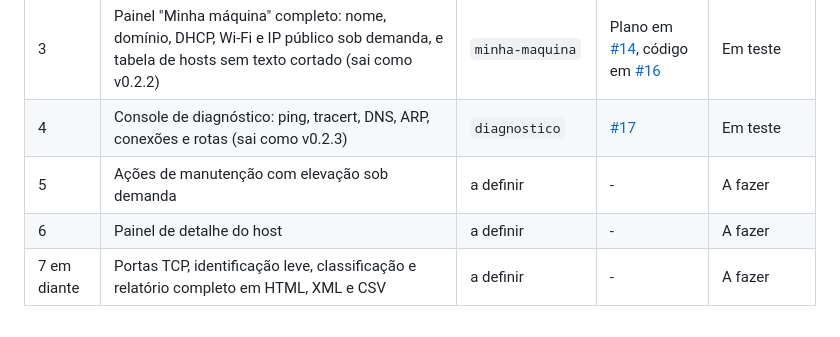
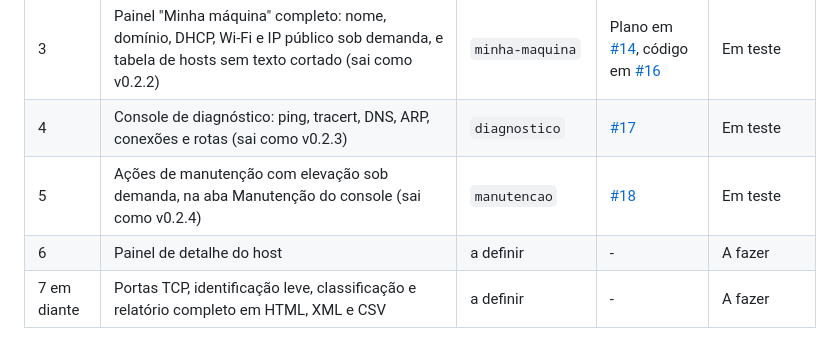
Before and after one commit to manfredjr/maparede, a Markdown page: README.md, the part around the change. GitHub-like rendering.

Commit message:
Registra a fatia 5 na situacao do projeto
A linha da fatia 5 no README passa a apontar o PR #18 e fica em teste
ate o merge.

Autores: Manfred Heil Junior

```diff
--- a/README.md
+++ b/README.md
@@ -20,7 +20,7 @@ As regras do projeto estão no [`AGENTS.md`](AGENTS.md) e o desenho em [`docs/su
 | 2 | Tela WPF do painel do técnico, com a identidade da MT (a v0.2.0 fechava no fim da varredura e teve a Release retirada, a correção saiu na v0.2.1) | `tela-wpf` | [#10](https://github.com/manfredjr/mapnet/pull/10), [#12](https://github.com/manfredjr/mapnet/pull/12), [#13](https://github.com/manfredjr/mapnet/pull/13) | Publicada na v0.2.1 |
 | 3 | Painel "Minha máquina" completo: nome, domínio, DHCP, Wi-Fi e IP público sob demanda, e tabela de hosts sem texto cortado (sai como v0.2.2) | `minha-maquina` | Plano em [#14](https://github.com/manfredjr/mapnet/pull/14), código em [#16](https://github.com/manfredjr/mapnet/pull/16) | Em teste |
 | 4 | Console de diagnóstico: ping, tracert, DNS, ARP, conexões e rotas (sai como v0.2.3) | `diagnostico` | [#17](https://github.com/manfredjr/mapnet/pull/17) | Em teste |
-| 5 | Ações de manutenção com elevação sob demanda | a definir | - | A fazer |
+| 5 | Ações de manutenção com elevação sob demanda, na aba Manutenção do console (sai como v0.2.4) | `manutencao` | [#18](https://github.com/manfredjr/mapnet/pull/18) | Em teste |
 | 6 | Painel de detalhe do host | a definir | - | A fazer |
 | 7 em diante | Portas TCP, identificação leve, classificação e relatório completo em HTML, XML e CSV | a definir | - | A fazer |
 
```
